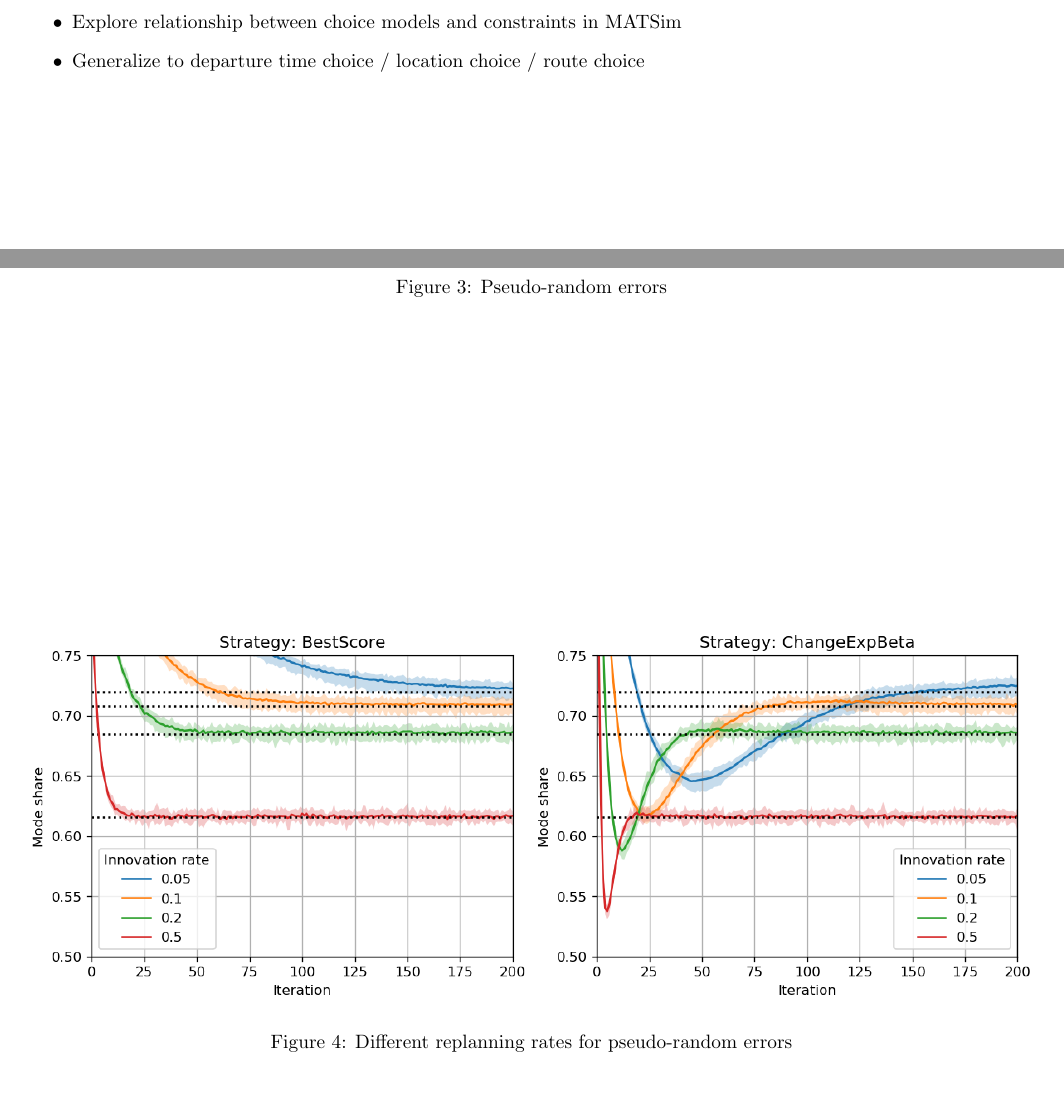
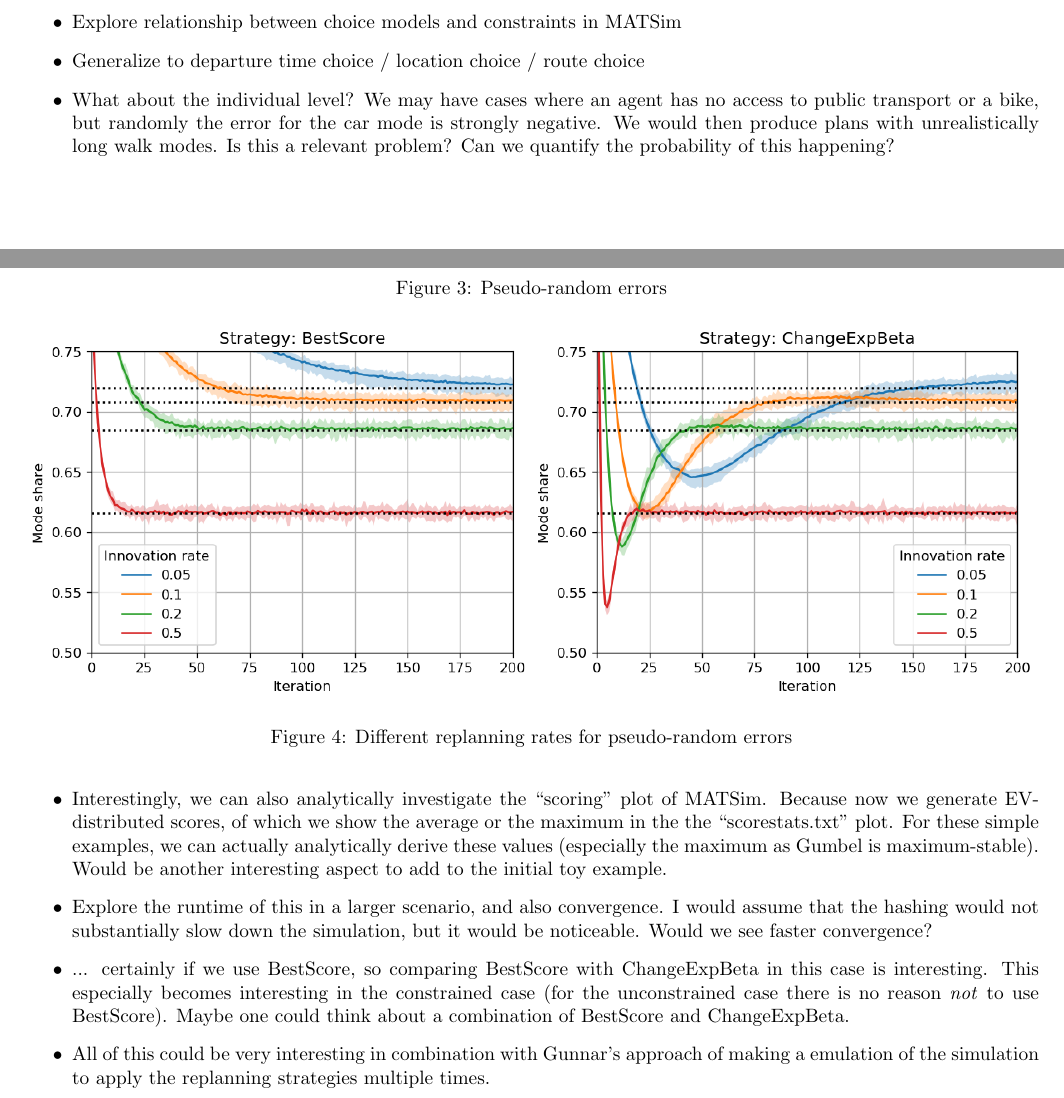
Before and after one commit to sebhoerl/matsim-pseudo-random-errors, a LaTeX document (latex/main.tex): two parts of pages 3 and 4 of 4, joined at a grey line, cut so that both start at the same text. Compiled offline with pdfLaTeX.

Commit message:
Add more discussion

```diff
--- a/latex/main.tex
+++ b/latex/main.tex
@@ -204,6 +204,28 @@ such as vehicle continuity.
   \item Repeat the experiments in a constrained case (i.e. road capacity for one of the modes)
   \item Explore relationship between choice models and constraints in MATSim
   \item Generalize to departure time choice / location choice / route choice
+  \item What about the individual level? We may have cases where an agent has no
+  access to public transport or a bike, but randomly the error for the car mode
+  is strongly negative. We would then produce plans with unrealistically long
+  walk modes. Is this a relevant problem? Can we quantify the probability of
+  this happening?
+  \item Interestingly, we can also analytically investigate the ``scoring''
+  plot of MATSim. Because now we generate EV-distributed scores, of which we
+  show the average or the maximum in the the ``scorestats.txt'' plot. For these
+  simple examples, we can actually analytically derive these values (especially
+  the maximum as Gumbel is maximum-stable). Would be another interesting aspect
+  to add to the initial toy example.
+  \item Explore the runtime of this in a larger scenario, and also convergence.
+  I would assume that the hashing would not substantially slow down the simulation,
+  but it would be noticeable. Would we see faster convergence?
+  \item ... certainly if we use BestScore, so comparing BestScore with ChangeExpBeta
+  in this case is interesting. This especially becomes interesting in the
+  constrained case (for the unconstrained case there is no reason \textit{not}
+  to use BestScore). Maybe one could think about a combination of BestScore
+  and ChangeExpBeta.
+  \item All of this could be very interesting in combination with Gunnar's
+  approach of making a emulation of the simulation to apply the replanning
+  strategies multiple times.
 \end{itemize}
 
 \end{document}
```
